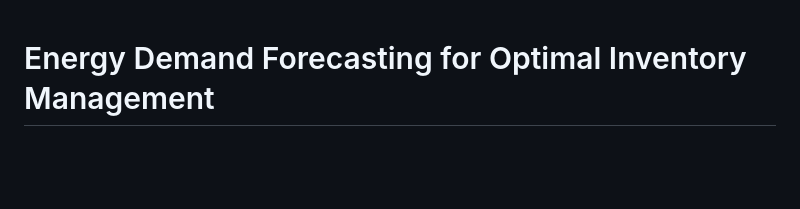
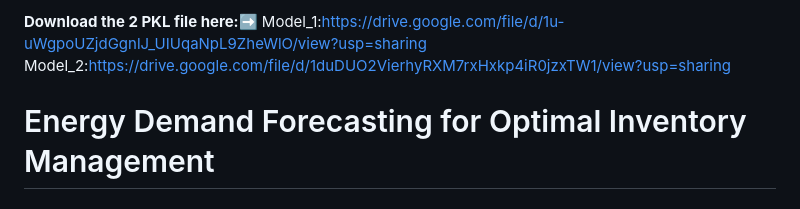
Before and after one commit to Bibek-Kumar-Dalabehera/Demand-Forecasting-Tool, a Markdown page: README.md, the part around the change. Rendered like a GitHub page; blank space fills up the shorter version.

```diff
--- a/README.md
+++ b/README.md
@@ -1,3 +1,7 @@
+**Download the 2 PKL file here:➡️**
+Model_1:https://drive.google.com/file/d/1u-uWgpoUZjdGgnlJ_UIUqaNpL9ZheWlO/view?usp=sharing <br>
+Model_2:https://drive.google.com/file/d/1duDUO2VierhyRXM7rxHxkp4iR0jzxTW1/view?usp=sharing <br>
+
 # Energy Demand Forecasting for Optimal Inventory Management
 ### 1. Introduction
 Organizations in the energy and utilities sector face challenges with accurate demand forecasting. These challenges can lead to stockouts (insufficient inventory) and excess inventory, causing inefficiencies in production planning. This report presents a solution that leverages data-driven forecasting models to improve inventory and production management.
```
